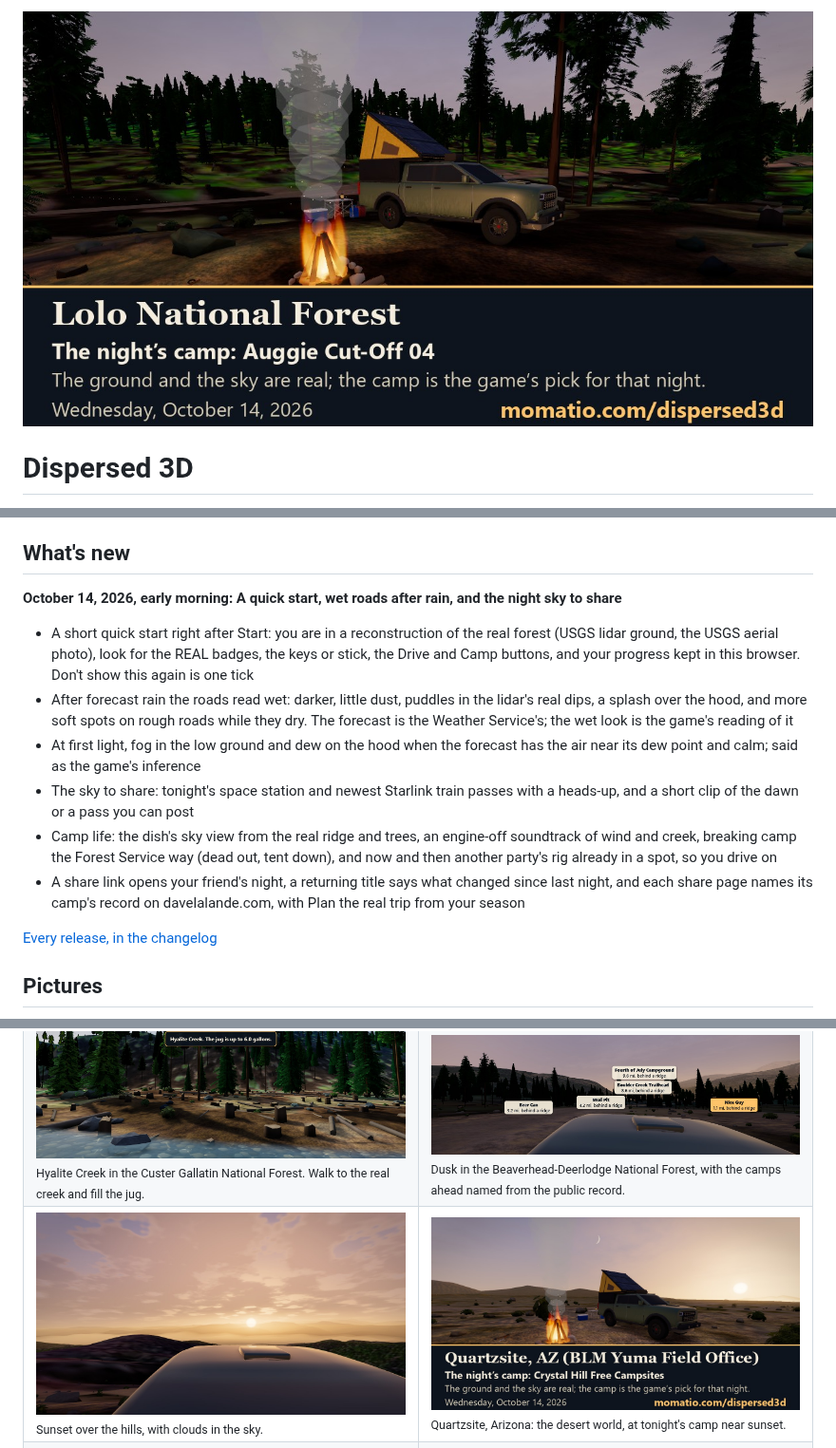
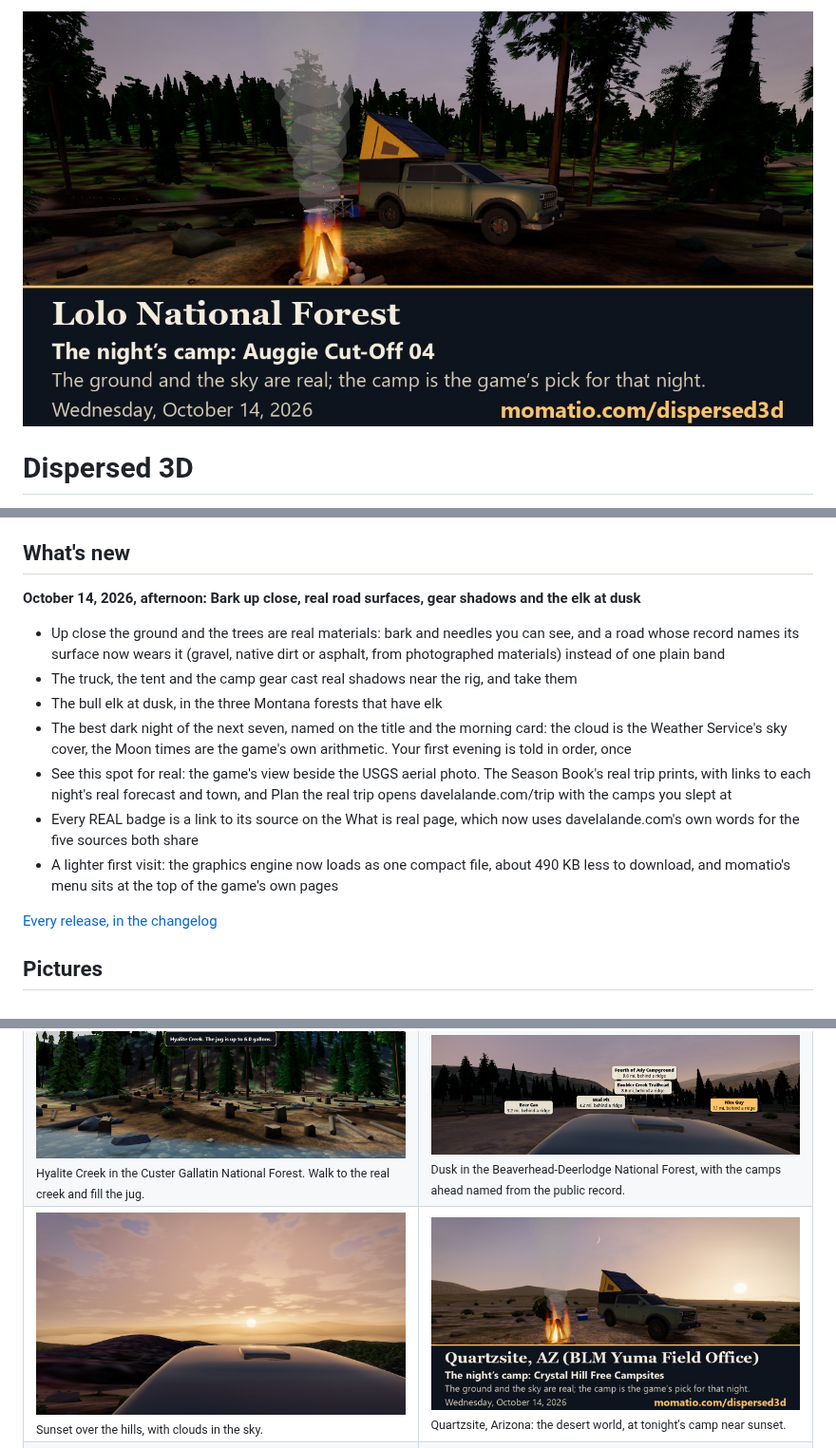
Before and after one commit to davelalande/dispersed3d-progress, a Markdown page: README.md, 3 parts joined by grey strips. Shown at 95% size. GitHub-like rendering; pictures changed too: media/share/lolo-national-forest.jpg, media/share/quartzsite-yuma-field-office.jpg.

Commit message:
Release 2026-10-14b: bark up close, real road surfaces, gear shadows and the elk at dusk
Co-Authored-By: Claude Opus 5.5 <noreply@anthropic.com>
Claude-Session: https://claude.ai/code/session_01JJzT1DsoBWtYVWVcn1Rthj

```diff
--- a/README.md
+++ b/README.md
@@ -32,14 +32,15 @@ This is a game laid over real places, and the real places do most of the work. H
 
 ## What's new
 
-**October 14, 2026, early morning: A quick start, wet roads after rain, and the night sky to share**
+**October 14, 2026, afternoon: Bark up close, real road surfaces, gear shadows and the elk at dusk**
 
-- A short quick start right after Start: you are in a reconstruction of the real forest (USGS lidar ground, the USGS aerial photo), look for the REAL badges, the keys or stick, the Drive and Camp buttons, and your progress kept in this browser. Don't show this again is one tick
-- After forecast rain the roads read wet: darker, little dust, puddles in the lidar's real dips, a splash over the hood, and more soft spots on rough roads while they dry. The forecast is the Weather Service's; the wet look is the game's reading of it
-- At first light, fog in the low ground and dew on the hood when the forecast has the air near its dew point and calm; said as the game's inference
-- The sky to share: tonight's space station and newest Starlink train passes with a heads-up, and a short clip of the dawn or a pass you can post
-- Camp life: the dish's sky view from the real ridge and trees, an engine-off soundtrack of wind and creek, breaking camp the Forest Service way (dead out, tent down), and now and then another party's rig already in a spot, so you drive on
-- A share link opens your friend's night, a returning title says what changed since last night, and each share page names its camp's record on davelalande.com, with Plan the real trip from your season
+- Up close the ground and the trees are real materials: bark and needles you can see, and a road whose record names its surface now wears it (gravel, native dirt or asphalt, from photographed materials) instead of one plain band
+- The truck, the tent and the camp gear cast real shadows near the rig, and take them
+- The bull elk at dusk, in the three Montana forests that have elk
+- The best dark night of the next seven, named on the title and the morning card: the cloud is the Weather Service's sky cover, the Moon times are the game's own arithmetic. Your first evening is told in order, once
+- See this spot for real: the game's view beside the USGS aerial photo. The Season Book's real trip prints, with links to each night's real forecast and town, and Plan the real trip opens davelalande.com/trip with the camps you slept at
+- Every REAL badge is a link to its source on the What is real page, which now uses davelalande.com's own words for the five sources both share
+- A lighter first visit: the graphics engine now loads as one compact file, about 490 KB less to download, and momatio's menu sits at the top of the game's own pages
 
 [Every release, in the changelog](https://github.com/davelalande/dispersed3d-progress/blob/main/CHANGELOG.md)
 
```
Also changed, not shown: CHANGELOG.md (+10 -0 lines), media/share/beaverhead-deerlodge-national-forest.jpg, media/share/custer-gallatin-national-forest.jpg.
